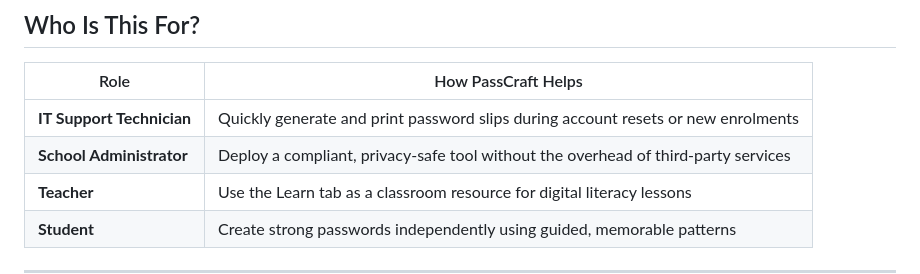
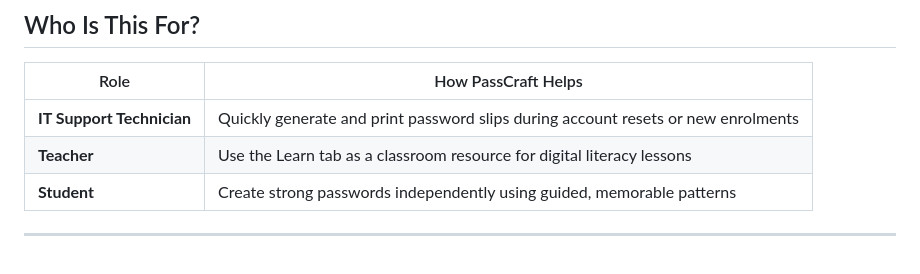
Before and after one commit to guilliharold/passcraft-education, a Markdown page: README.md, the part around the change. Rendered like a GitHub page; blank space fills up the shorter version.

```diff
--- a/README.md
+++ b/README.md
@@ -34,7 +34,6 @@ The tool is designed with two audiences in mind: **students** who need an easy,
 | Role | How PassCraft Helps |
 |---|---|
 | **IT Support Technician** | Quickly generate and print password slips during account resets or new enrolments |
-| **School Administrator** | Deploy a compliant, privacy-safe tool without the overhead of third-party services |
 | **Teacher** | Use the Learn tab as a classroom resource for digital literacy lessons |
 | **Student** | Create strong passwords independently using guided, memorable patterns |
 
```
